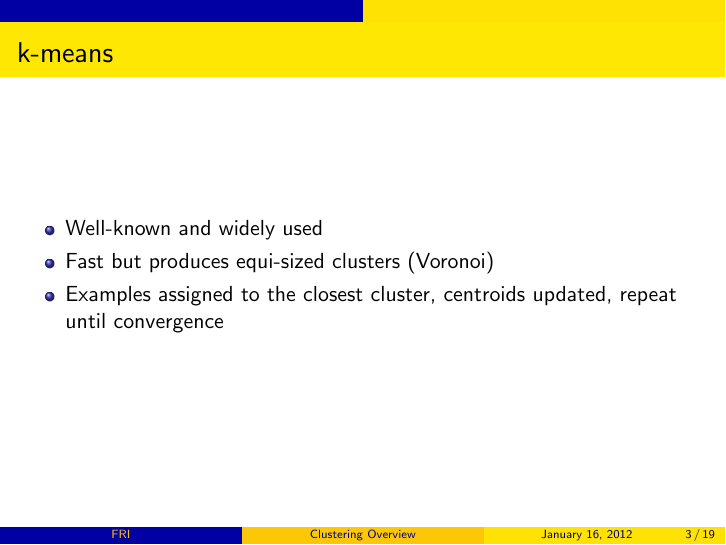
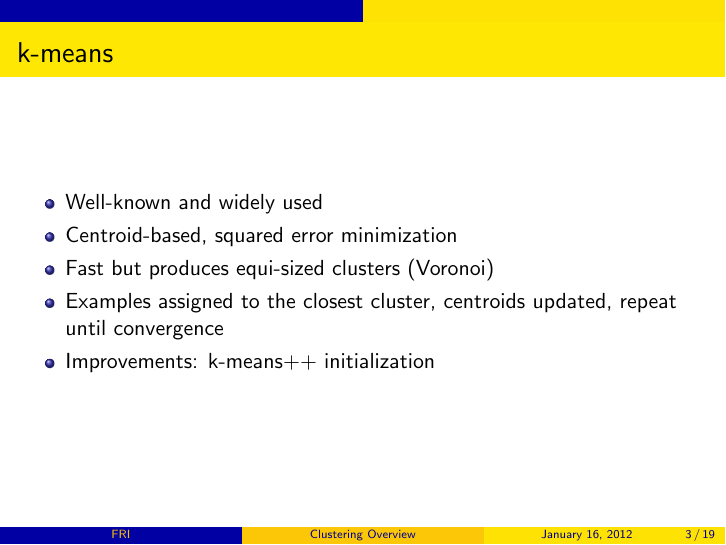
Before and after one commit to primus11/PPRM, LaTeX slides (presentation/presentation.tex): page 3 of 19. Compiled offline with pdfLaTeX.

Commit message:
Added two more notes to k-means

```diff
--- a/presentation/presentation.tex
+++ b/presentation/presentation.tex
@@ -72,8 +72,10 @@
 \frametitle{k-means}
     \begin{itemize}
     \item Well-known and widely used
+    \item Centroid-based, squared error minimization
     \item Fast but produces equi-sized clusters (Voronoi)
     \item Examples assigned to the closest cluster, centroids updated, repeat until convergence
+    \item Improvements: k-means++ initialization
     \end{itemize}
 \end{frame}
 
```
